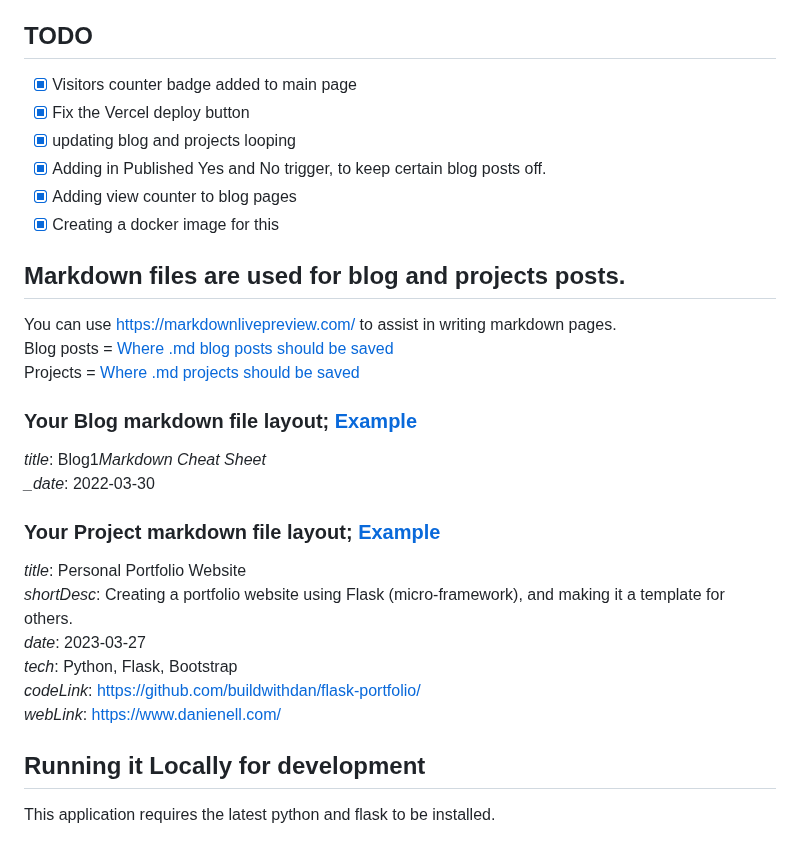
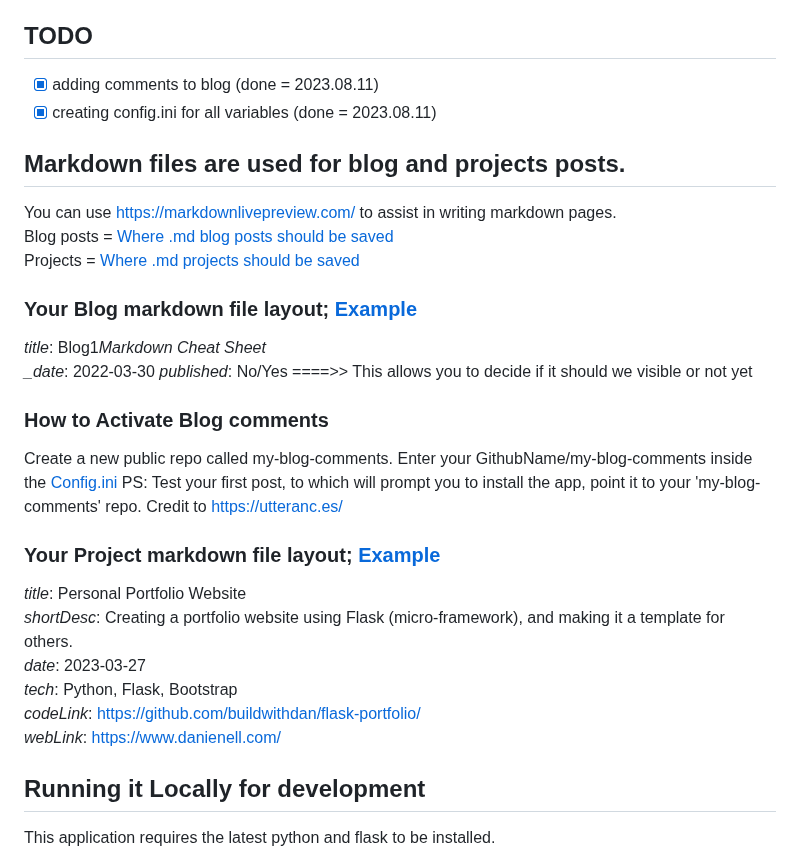
Before and after one commit to buildwithdan/flask-portfolio, a Markdown page: README.md, the part around one of its changes. Rendered like a GitHub page.

Commit message:
Update README.md
Signed-off-by: Danie Nell <dnell.personal@gmail.com>

```diff
--- a/README.md
+++ b/README.md
@@ -14,13 +14,8 @@
 - **Analytics**: [Vercel Analytics](https://vercel.com/analytics)
 
 ## TODO
-
-- [x] Visitors counter badge added to main page
-- [x] Fix the Vercel deploy button
-- [x] updating blog and projects looping
-- [x] Adding in Published Yes and No trigger, to keep certain blog posts off.
-- [x] Adding view counter to blog pages
-- [x] Creating a docker image for this
+- [x] adding comments to blog (done = 2023.08.11)
+- [x] creating config.ini for all variables (done = 2023.08.11)
 
 ## Markdown files are used for blog and projects posts.
 
@@ -32,6 +27,13 @@ Projects = [Where .md projects should be saved](https://github.com/buildwithdan/
 
 _title_: Blog1*Markdown Cheat Sheet
 \_date*: 2022-03-30
+_published_: No/Yes ====>> This allows you to decide if it should we visible or not yet
+
+### How to Activate Blog comments
+Create a new public repo called my-blog-comments.
+Enter your GithubName/my-blog-comments inside the [Config.ini](https://github.com/buildwithdan/flask-portfolio/tree/simple/api/config.ini)
+PS: Test your first post, to which will prompt you to install the app, point it to your 'my-blog-comments' repo.
+Credit to [https://utteranc.es/](https://utteranc.es/)
 
 ### Your Project markdown file layout; [Example](https://raw.githubusercontent.com/buildwithdan/flask-portfolio/simple/api/content/projects/project-1.md?token=GHSAT0AAAAAACAGIQ5MPUJGDAFDBRJUIJXYZBLBGOQ)
 
@@ -41,6 +43,7 @@ _date_: 2023-03-27
 _tech_: Python, Flask, Bootstrap
 _codeLink_: https://github.com/buildwithdan/flask-portfolio/
 _webLink_: https://www.danienell.com/
+
 
 ## Running it Locally for development
 
```
Also changed, not shown: other parts of README.md (+2 -2 lines).
